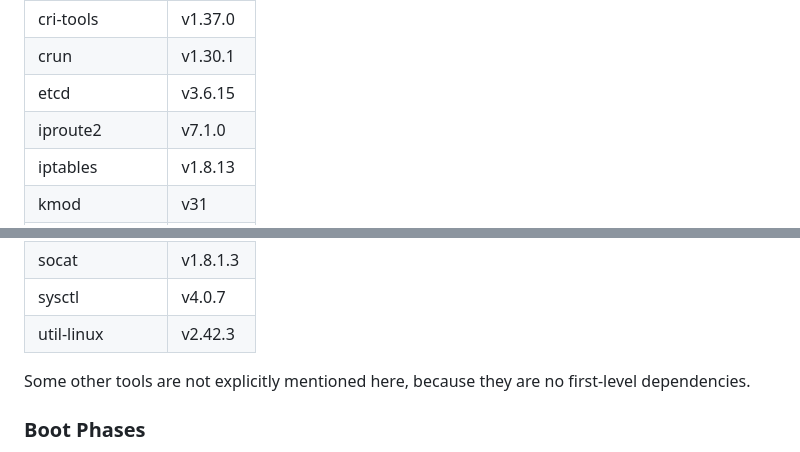
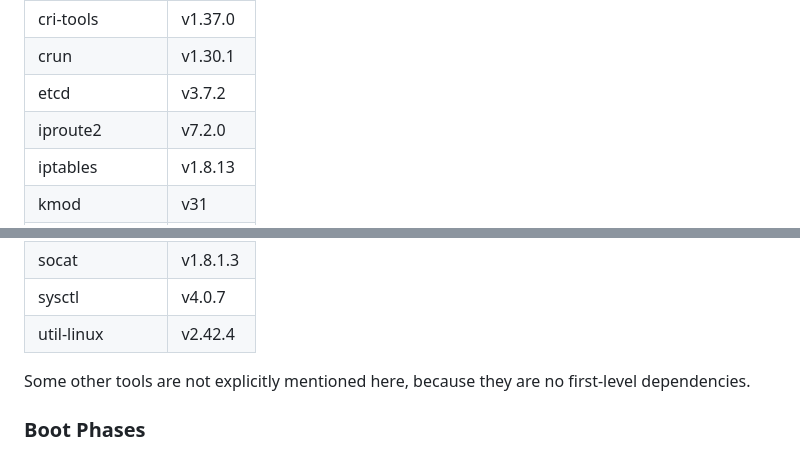
Before and after one commit to saschagrunert/kubernix, a Markdown page: README.md, 2 parts joined by grey strips. Rendered like a GitHub page.

Commit message:
Update the README versions

```diff
--- a/README.md
+++ b/README.md
@@ -50,8 +50,8 @@ The following technology stack is currently being used:
 | cri-o-wrapper   | v1.37.2  |
 | cri-tools       | v1.37.0  |
 | crun            | v1.30.1  |
-| etcd            | v3.6.15  |
-| iproute2        | v7.1.0   |
+| etcd            | v3.7.2   |
+| iproute2        | v7.2.0   |
 | iptables        | v1.8.13  |
 | kmod            | v31      |
 | kubectl         | v1.37.1  |
@@ -63,7 +63,7 @@ The following technology stack is currently being used:
 | slirp4netns     | v1.3.5   |
 | socat           | v1.8.1.3 |
 | sysctl          | v4.0.7   |
-| util-linux      | v2.42.3  |
+| util-linux      | v2.42.4  |
 
 Some other tools are not explicitly mentioned here, because they are no
 first-level dependencies.
```
